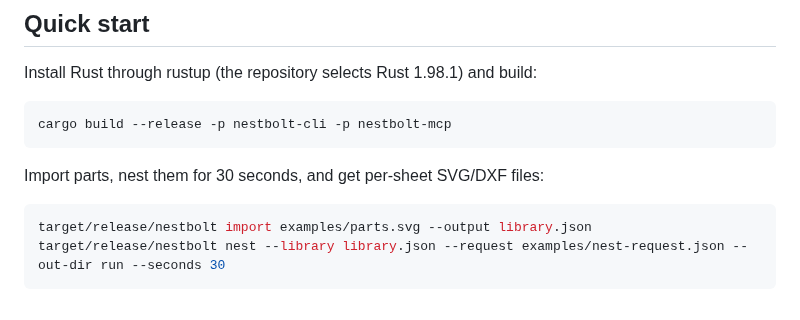
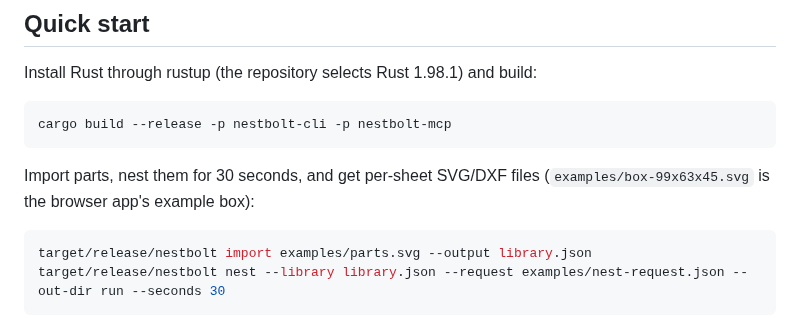
Before and after one commit to skulitom/Nestbolt, a Markdown page: README.md, the part around one of its changes. GitHub-like rendering.

````diff
--- a/README.md
+++ b/README.md
@@ -52,7 +67,8 @@ Install Rust through rustup (the repository selects Rust 1.98.1) and build:
 cargo build --release -p nestbolt-cli -p nestbolt-mcp
 ```
 
-Import parts, nest them for 30 seconds, and get per-sheet SVG/DXF files:
+Import parts, nest them for 30 seconds, and get per-sheet SVG/DXF files
+(`examples/box-99x63x45.svg` is the browser app's example box):
 
 ```sh
 target/release/nestbolt import examples/parts.svg --output library.json
````
Also changed, not shown: other parts of README.md (+41 -26 lines), docs/images/browser-example.png (added), 6 other files.
